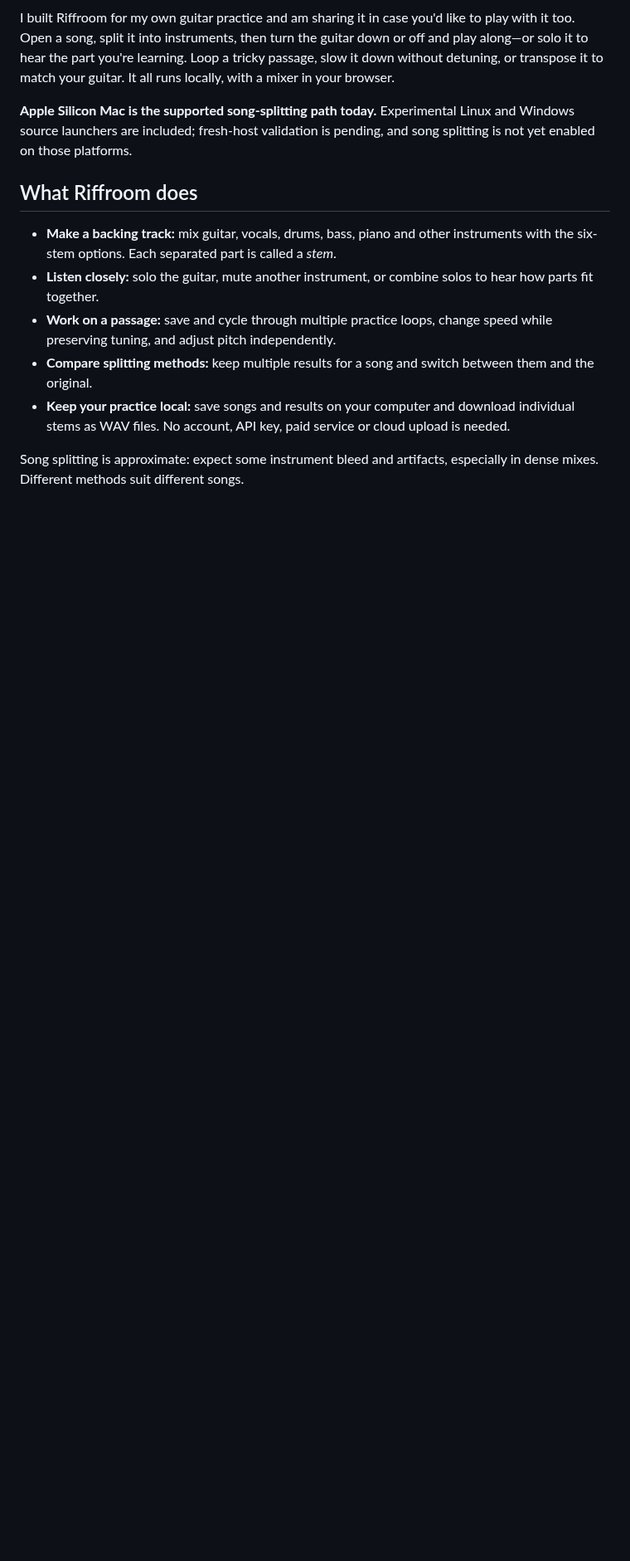
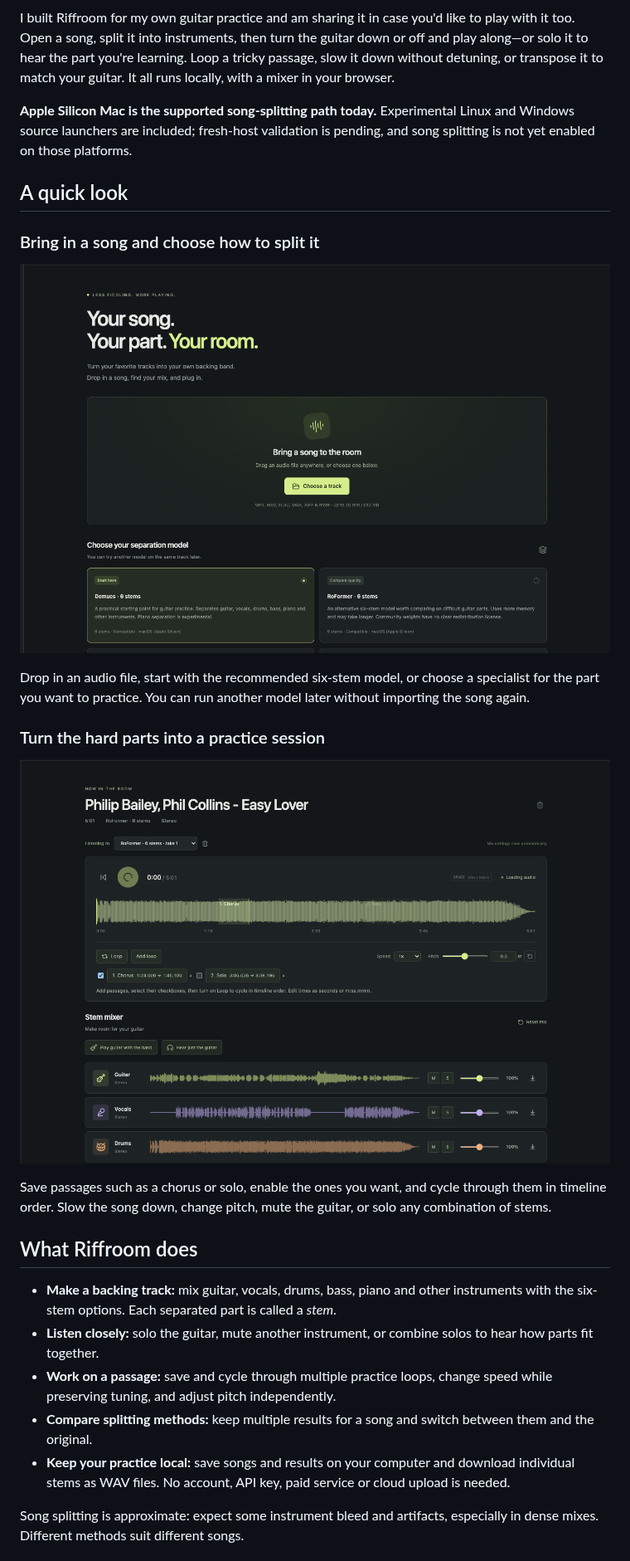
Before and after one commit to transistor1/riffroom, a Markdown page: README.md, the part around the change. Shown at 83% size. Rendered like a GitHub page; pictures changed too: docs/images/riffroom-new-session.png (added), docs/images/riffroom-practice-loops.png (added); blank space fills up the shorter version.

Commit message:
Refresh README screenshots

```diff
--- a/README.md
+++ b/README.md
@@ -5,6 +5,20 @@
 I built Riffroom for my own guitar practice and am sharing it in case you'd like to play with it too. Open a song, split it into instruments, then turn the guitar down or off and play along—or solo it to hear the part you're learning. Loop a tricky passage, slow it down without detuning, or transpose it to match your guitar. It all runs locally, with a mixer in your browser.
 
 **Apple Silicon Mac is the supported song-splitting path today.** Experimental Linux and Windows source launchers are included; fresh-host validation is pending, and song splitting is not yet enabled on those platforms.
+
+## A quick look
+
+### Bring in a song and choose how to split it
+
+![Riffroom import screen with local separation model choices](docs/images/riffroom-new-session.png)
+
+Drop in an audio file, start with the recommended six-stem model, or choose a specialist for the part you want to practice. You can run another model later without importing the song again.
+
+### Turn the hard parts into a practice session
+
+![Riffroom playback timeline with saved loops, speed and pitch controls, and stem mixer](docs/images/riffroom-practice-loops.png)
+
+Save passages such as a chorus or solo, enable the ones you want, and cycle through them in timeline order. Slow the song down, change pitch, mute the guitar, or solo any combination of stems.
 
 ## What Riffroom does
 
```
